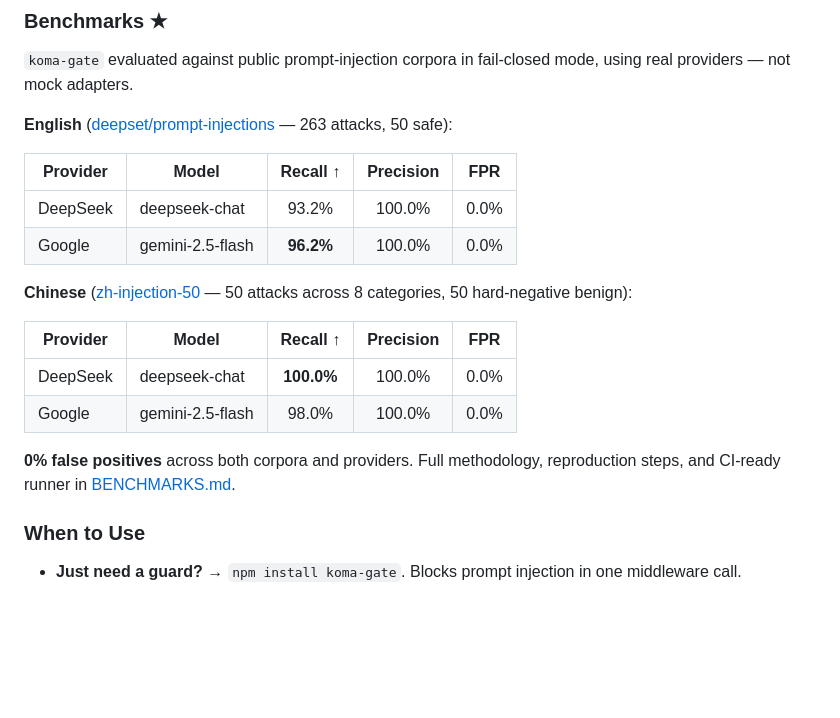
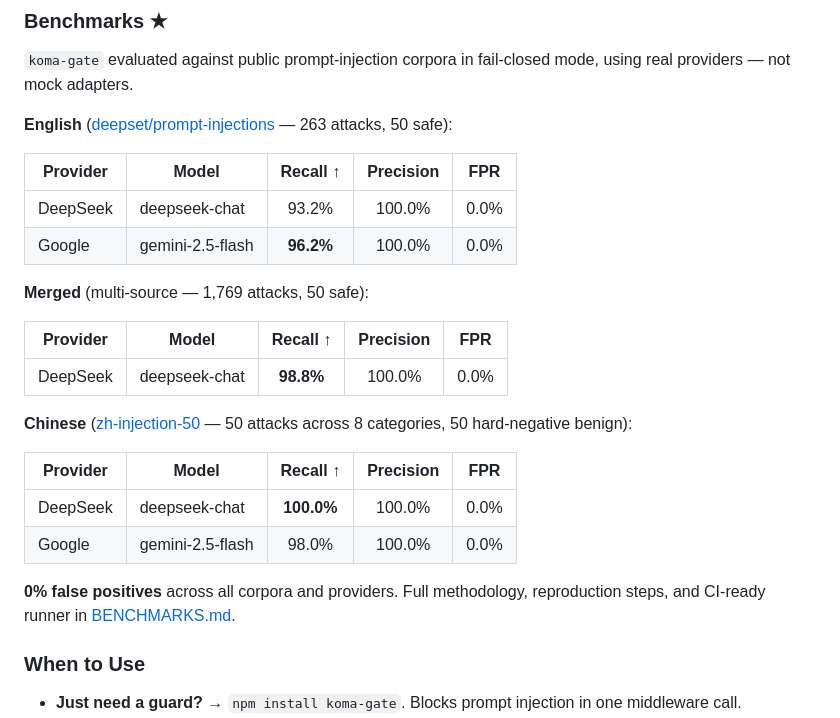
Before and after one commit to swnotmetal/Project-Koma, a Markdown page: README.md, the part around the change. Rendered like a GitHub page; blank space fills up the shorter version.

```diff
--- a/README.md
+++ b/README.md
@@ -47,6 +47,12 @@ Koma comes from Komainu("こまいぬ"), stone guardians of Japanese Shinto Shri
 | DeepSeek | deepseek-chat | 93.2% | 100.0% | 0.0% |
 | Google | gemini-2.5-flash | **96.2%** | 100.0% | 0.0% |
 
+**Merged** (multi-source — 1,769 attacks, 50 safe):
+
+| Provider | Model | Recall ↑ | Precision | FPR |
+|----------|-------|:--------:|:---------:|:---:|
+| DeepSeek | deepseek-chat | **98.8%** | 100.0% | 0.0% |
+
 **Chinese** ([zh-injection-50](./benchmarks/data/zh-injection-50.jsonl) — 50 attacks across 8 categories, 50 hard-negative benign):
 
 | Provider | Model | Recall ↑ | Precision | FPR |
@@ -54,7 +60,7 @@ Koma comes from Komainu("こまいぬ"), stone guardians of Japanese Shinto Shri
 | DeepSeek | deepseek-chat | **100.0%** | 100.0% | 0.0% |
 | Google | gemini-2.5-flash | 98.0% | 100.0% | 0.0% |
 
-**0% false positives** across both corpora and providers. Full methodology, reproduction steps, and CI-ready runner in [BENCHMARKS.md](./BENCHMARKS.md).
+**0% false positives** across all corpora and providers. Full methodology, reproduction steps, and CI-ready runner in [BENCHMARKS.md](./BENCHMARKS.md).
 
 ### When to Use
 
```
Also changed, not shown: BENCHMARKS.md (+14 -6 lines).
